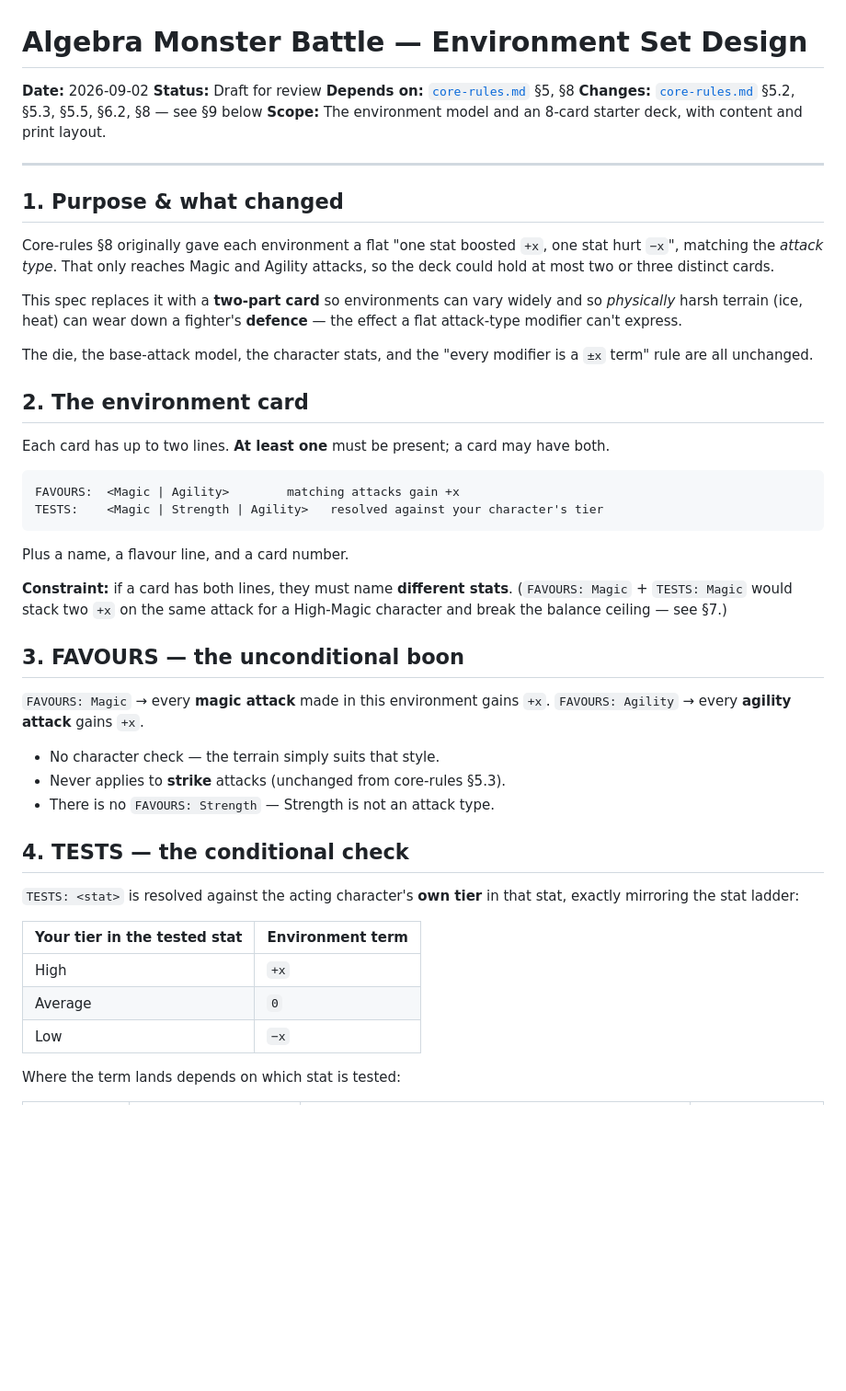
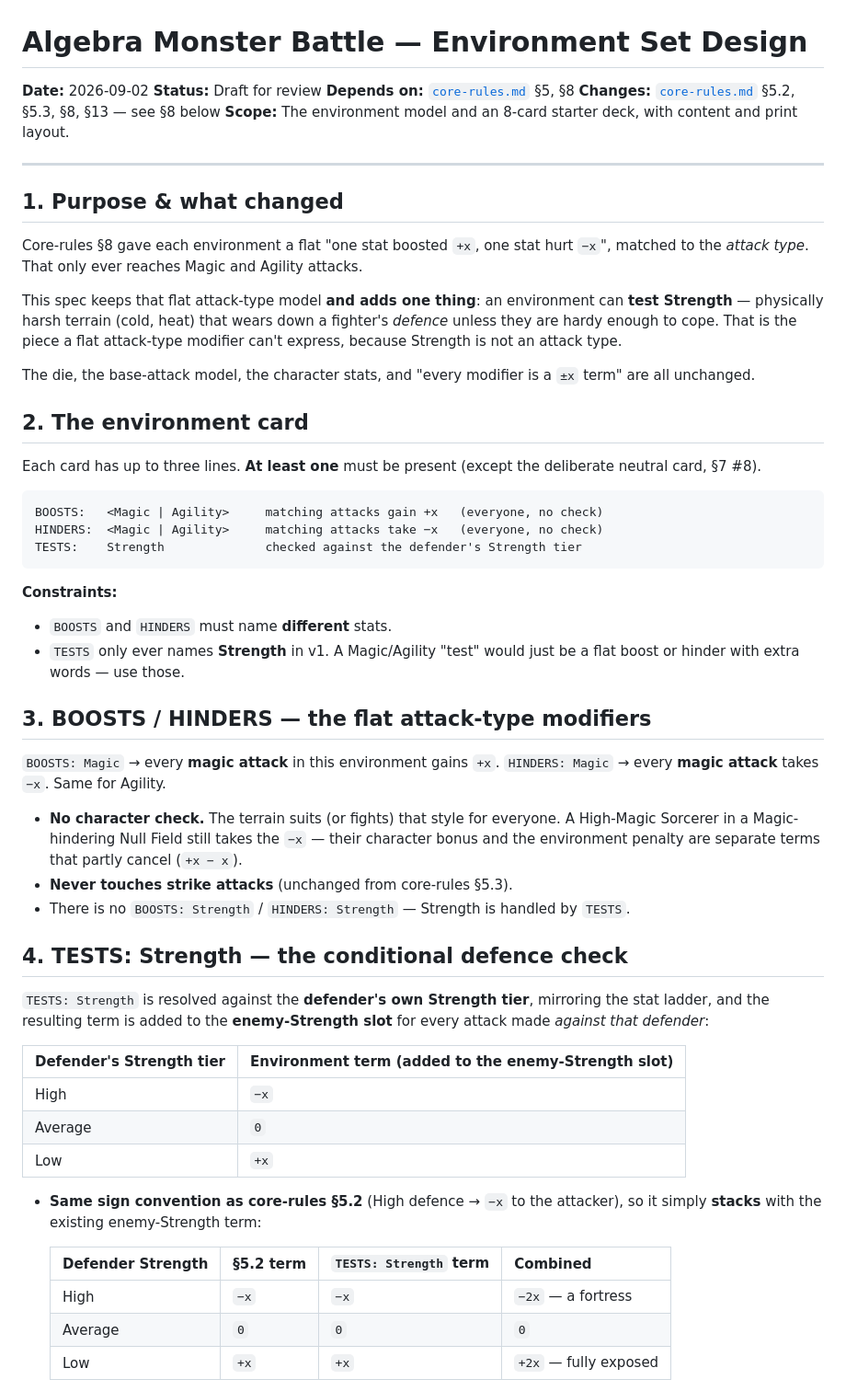
Before and after one commit to xtattik/Algebra_Monster_battle, a Markdown page: docs/design/environments.md, the part around one of its changes. Shown at 92% size. Rendered like a GitHub page; blank space fills up the shorter version.

````diff
--- a/docs/design/environments.md
+++ b/docs/design/environments.md
@@ -3,50 +3,58 @@
 **Date:** 2026-09-02
 **Status:** Draft for review
 **Depends on:** [`core-rules.md`](core-rules.md) §5, §8
-**Changes:** [`core-rules.md`](core-rules.md) §5.2, §5.3, §5.5, §6.2, §8 — see §9 below
+**Changes:** [`core-rules.md`](core-rules.md) §5.2, §5.3, §8, §13 — see §8 below
 **Scope:** The environment model and an 8-card starter deck, with content and print layout.
 
 ---
 
 ## 1. Purpose & what changed
 
-Core-rules §8 originally gave each environment a flat "one stat boosted `+x`, one stat hurt `−x`", matching the *attack type*. That only reaches Magic and Agility attacks, so the deck could hold at most two or three distinct cards.
+Core-rules §8 gave each environment a flat "one stat boosted `+x`, one stat hurt `−x`", matched to the *attack type*. That only ever reaches Magic and Agility attacks.
 
-This spec replaces it with a **two-part card** so environments can vary widely and so *physically* harsh terrain (ice, heat) can wear down a fighter's **defence** — the effect a flat attack-type modifier can't express.
+This spec keeps that flat attack-type model **and adds one thing**: an environment can **test Strength** — physically harsh terrain (cold, heat) that wears down a fighter's *defence* unless they are hardy enough to cope. That is the piece a flat attack-type modifier can't express, because Strength is not an attack type.
 
-The die, the base-attack model, the character stats, and the "every modifier is a `±x` term" rule are all unchanged.
+The die, the base-attack model, the character stats, and "every modifier is a `±x` term" are all unchanged.
 
 ## 2. The environment card
 
-Each card has up to two lines. **At least one** must be present; a card may have both.
+Each card has up to three lines. **At least one** must be present (except the deliberate neutral card, §7 #8).
 
 ```
-FAVOURS:  <Magic | Agility>        matching attacks gain +x
-TESTS:    <Magic | Strength | Agility>   resolved against your character's tier
+BOOSTS:   <Magic | Agility>     matching attacks gain +x   (everyone, no check)
+HINDERS:  <Magic | Agility>     matching attacks take −x   (everyone, no check)
+TESTS:    Strength              checked against the defender's Strength tier
 ```
 
-Plus a name, a flavour line, and a card number.
+**Constraints:**
+- `BOOSTS` and `HINDERS` must name **different** stats.
+- `TESTS` only ever names **Strength** in v1. A Magic/Agility "test" would just be a flat boost or hinder with extra words — use those.
 
-**Constraint:** if a card has both lines, they must name **different stats**. (`FAVOURS: Magic` + `TESTS: Magic` would stack two `+x` on the same attack for a High-Magic character and break the balance ceiling — see §7.)
+## 3. BOOSTS / HINDERS — the flat attack-type modifiers
 
-## 3. FAVOURS — the unconditional boon
+`BOOSTS: Magic` → every **magic attack** in this environment gains `+x`.
+`HINDERS: Magic` → every **magic attack** takes `−x`.
+Same for Agility.
 
-`FAVOURS: Magic` → every **magic attack** made in this environment gains `+x`.
-`FAVOURS: Agility` → every **agility attack** gains `+x`.
+- **No character check.** The terrain suits (or fights) that style for everyone. A High-Magic Sorcerer in a Magic-hindering Null Field still takes the `−x` — their character bonus and the environment penalty are separate terms that partly cancel (`+x − x`).
+- **Never touches strike attacks** (unchanged from core-rules §5.3).
+- There is no `BOOSTS: Strength` / `HINDERS: Strength` — Strength is handled by `TESTS`.
 
-- No character check — the terrain simply suits that style.
-- Never applies to **strike** attacks (unchanged from core-rules §5.3).
-- There is no `FAVOURS: Strength` — Strength is not an attack type.
+## 4. TESTS: Strength — the conditional defence check
 
-## 4. TESTS — the conditional check
+`TESTS: Strength` is resolved against the **defender's own Strength tier**, mirroring the stat ladder, and the resulting term is added to the **enemy-Strength slot** for every attack made *against that defender*:
 
-`TESTS: <stat>` is resolved against the acting character's **own tier** in that stat, exactly mirroring the stat ladder:
+| Defender's Strength tier | Environment term (added to the enemy-Strength slot) |
+|---|---|
+| High | `−x` |
+| Average | `0` |
+| Low | `+x` |
 
-| Your tier in the tested stat | Environment term |
-|---|---|
-| High | `+x` |
-| Average | `0` |
-| Low | `−x` |
+- **Same sign convention as core-rules §5.2** (High defence → `−x` to the attacker), so it simply **stacks** with the existing enemy-Strength term:
 
-Where the term lands depends on which stat is tested:
+  | Defender Strength | §5.2 term | `TESTS: Strength` term | Combined |
+  |---|---|---|---|
+  | High | `−x` | `−x` | `−2x` — a fortress |
+  | Average | `0` | `0` | `0` |
+  | Low | `+x` | `+x` | `+2x` — fully exposed |
 
````
Also changed, not shown: other parts of docs/design/environments.md (+78 -108 lines).
